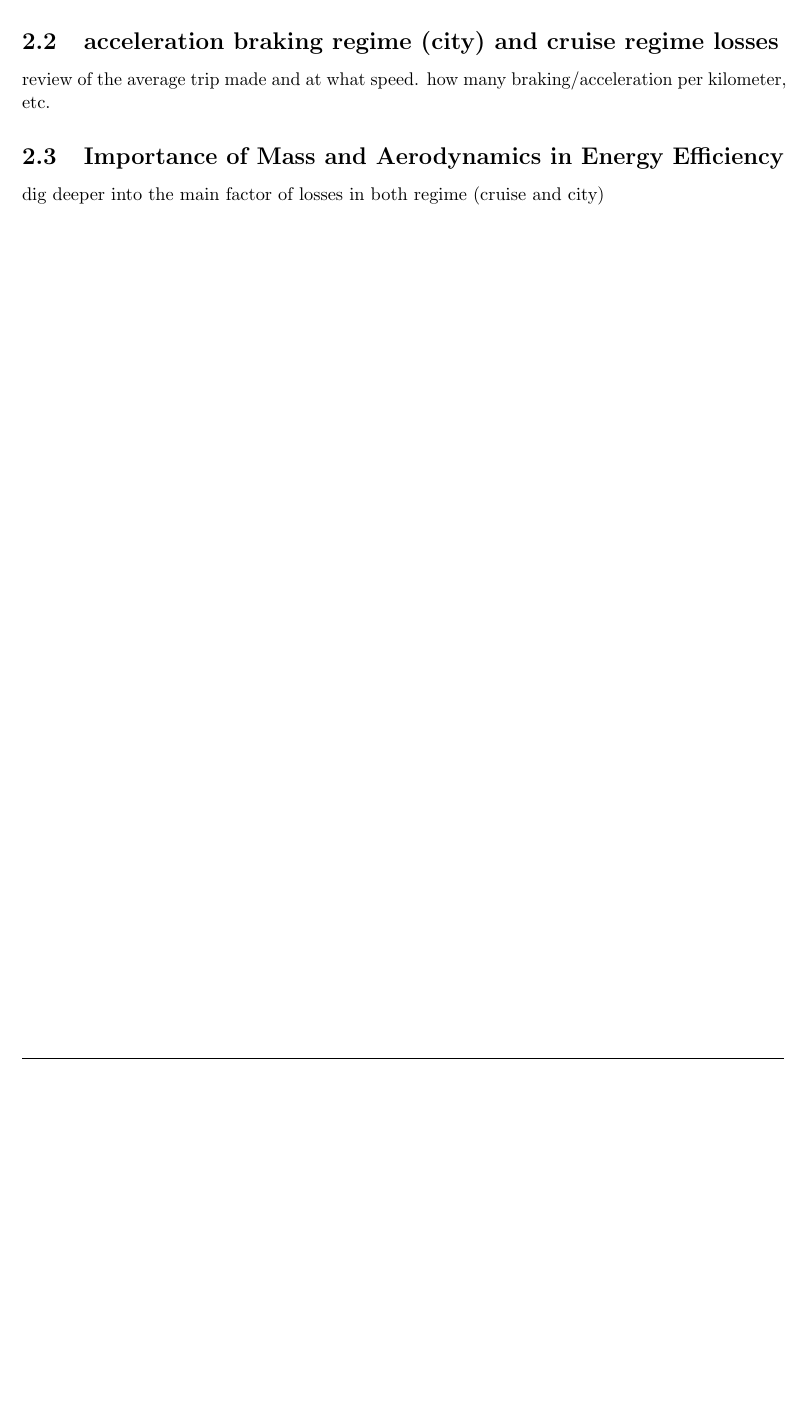
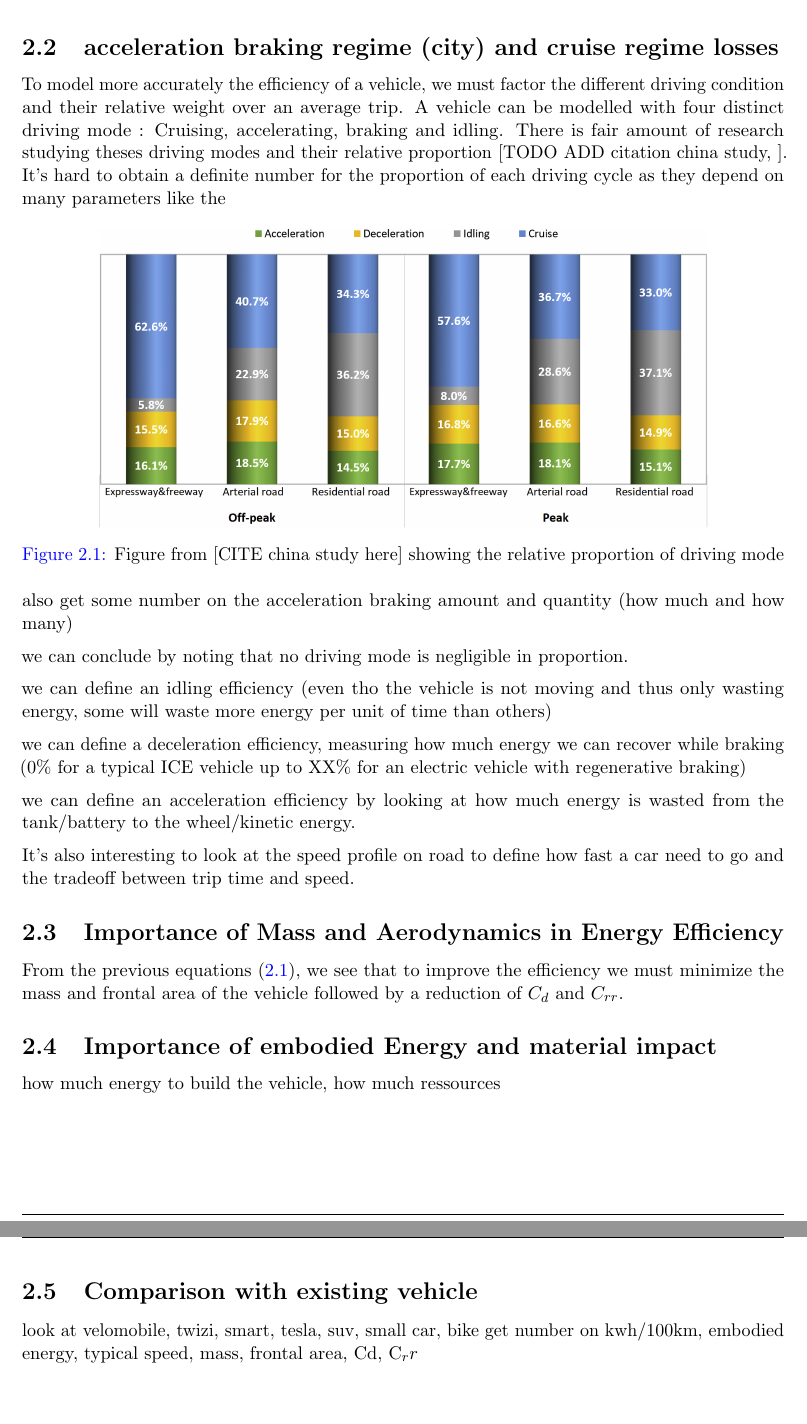
Before and after one commit to nathmo/PersonalMobility, a LaTeX document (main.tex, which reads Chapters/ch2.tex): part of page 6 of 16 before the commit and two parts of pages 7 and 8 of 18 after it, the two joined at a grey line, cut so that both start at the same text, the shorter picture padded with empty space. Compiled offline with pdfLaTeX.

Commit message:
Wrote 2.1 -> First draft

```diff
--- a/Chapters/ch2.tex
+++ b/Chapters/ch2.tex
@@ -5,6 +46,36 @@ modele with drag, rolling losses, etc as a function of speed.
 
 \subsection{acceleration braking regime (city) and cruise regime losses}
-review of the average trip made and at what speed. how many braking/acceleration per kilometer, etc.
+
+To model more accurately the efficiency of a vehicle, we must factor the different driving condition and their relative weight over an average trip. A vehicle can be modelled with four distinct driving mode : Cruising, accelerating, braking and idling. There is fair amount of research studying theses driving modes and their relative proportion [TODO ADD citation china study, ]. It's hard to obtain a definite number for the proportion of each driving cycle as they depend on many parameters like the
+
+\begin{figure}[h]
+    \centering
+    \includegraphics[width=0.8\linewidth]{Figures/ch2_shareOfDrivingModeChina.jpg}
+    \caption{Figure from [CITE china study here] showing the relative proportion of driving mode}
+    \label{fig:ch2proportiondrivingmode}
+\end{figure}
+
+also get some number on the acceleration braking amount and quantity (how much and how many)
+
+we can conclude by noting that no driving mode is negligible in proportion.
+
+we can define an idling efficiency (even tho the vehicle is not moving and thus only wasting energy, some will waste more energy per unit of time than others)
+
+we can define a deceleration efficiency, measuring how much energy we can recover while braking (0\% for a typical ICE vehicle up to XX\% for an electric vehicle with regenerative braking)
+
+we can define an acceleration efficiency by looking at how much energy is wasted from the tank/battery to the wheel/kinetic energy.
+
+It's also interesting to look at the speed profile on road to define how fast a car need to go and the tradeoff between trip time and speed.
+
 
 \subsection{Importance of Mass and Aerodynamics in Energy Efficiency}
-dig deeper into the main factor of losses in both regime (cruise and city)
+
+From the previous equations \eqref{eq:energy_consumption}, we see that to improve the efficiency we must minimize the mass and frontal area of the vehicle followed by a reduction of $C_d$ and $C_{rr}$.
+
+\subsection{Importance of embodied Energy and material impact}
+how much energy to build the vehicle, how much ressources
+
+\subsection{Comparison with existing vehicle}
+
+look at velomobile, twizi, smart, tesla, suv, small car, bike
+get number on kwh/100km, embodied energy, typical speed, mass, frontal area, Cd, C_rr
```
Also changed, not shown: Chapters/ch3.tex (+7 -1 lines), Chapters/ch9.tex (+2 -0 lines), main.tex (+2 -2 lines), Figures/ch2_shareOfDrivingModeChina.jpg (added), Chapters/ch2.tex (43 more changed lines).
